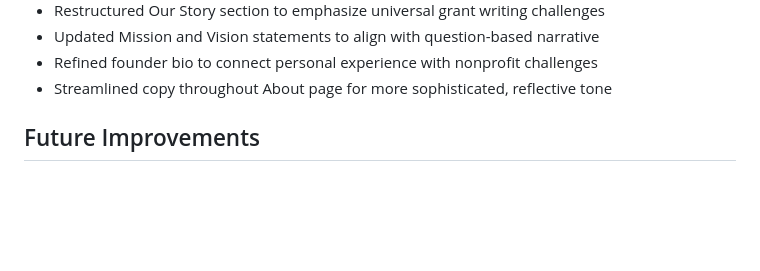
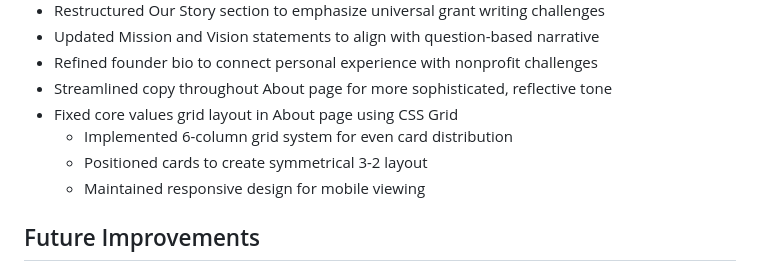
Before and after one commit to deegs1/fundingforge, a Markdown page: DOCUMENTATION.md, the part around the change. Drawn GitHub-style; blank space fills up the shorter version.

Commit message:
docs: update documentation with core values layout fix

```diff
--- a/DOCUMENTATION.md
+++ b/DOCUMENTATION.md
@@ -51,6 +51,10 @@ The website consists of three main pages:
 - Updated Mission and Vision statements to align with question-based narrative
 - Refined founder bio to connect personal experience with nonprofit challenges
 - Streamlined copy throughout About page for more sophisticated, reflective tone
+- Fixed core values grid layout in About page using CSS Grid
+  - Implemented 6-column grid system for even card distribution
+  - Positioned cards to create symmetrical 3-2 layout
+  - Maintained responsive design for mobile viewing
 
 ## Future Improvements
 - Add missing images for about.html (company-image.jpg, founder-image.jpg)
```
